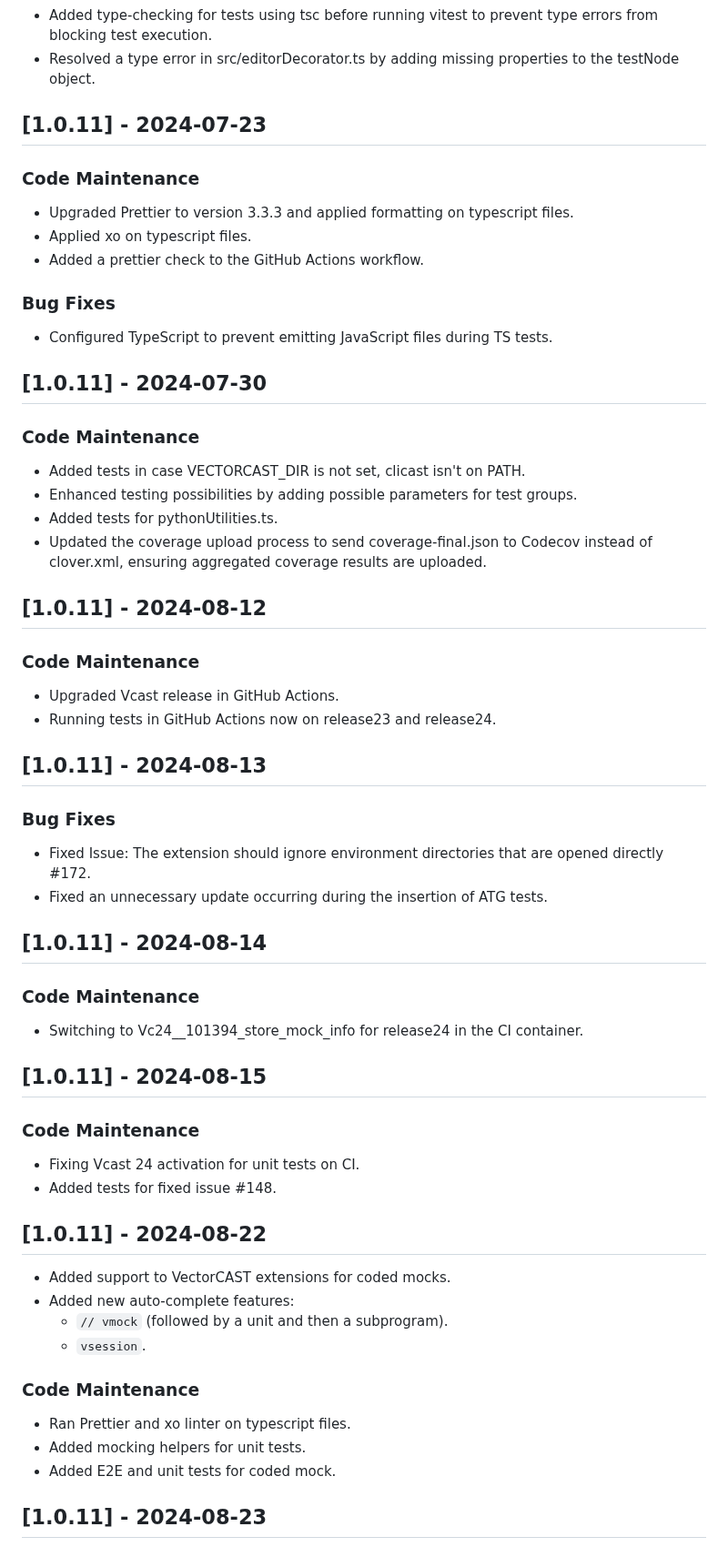
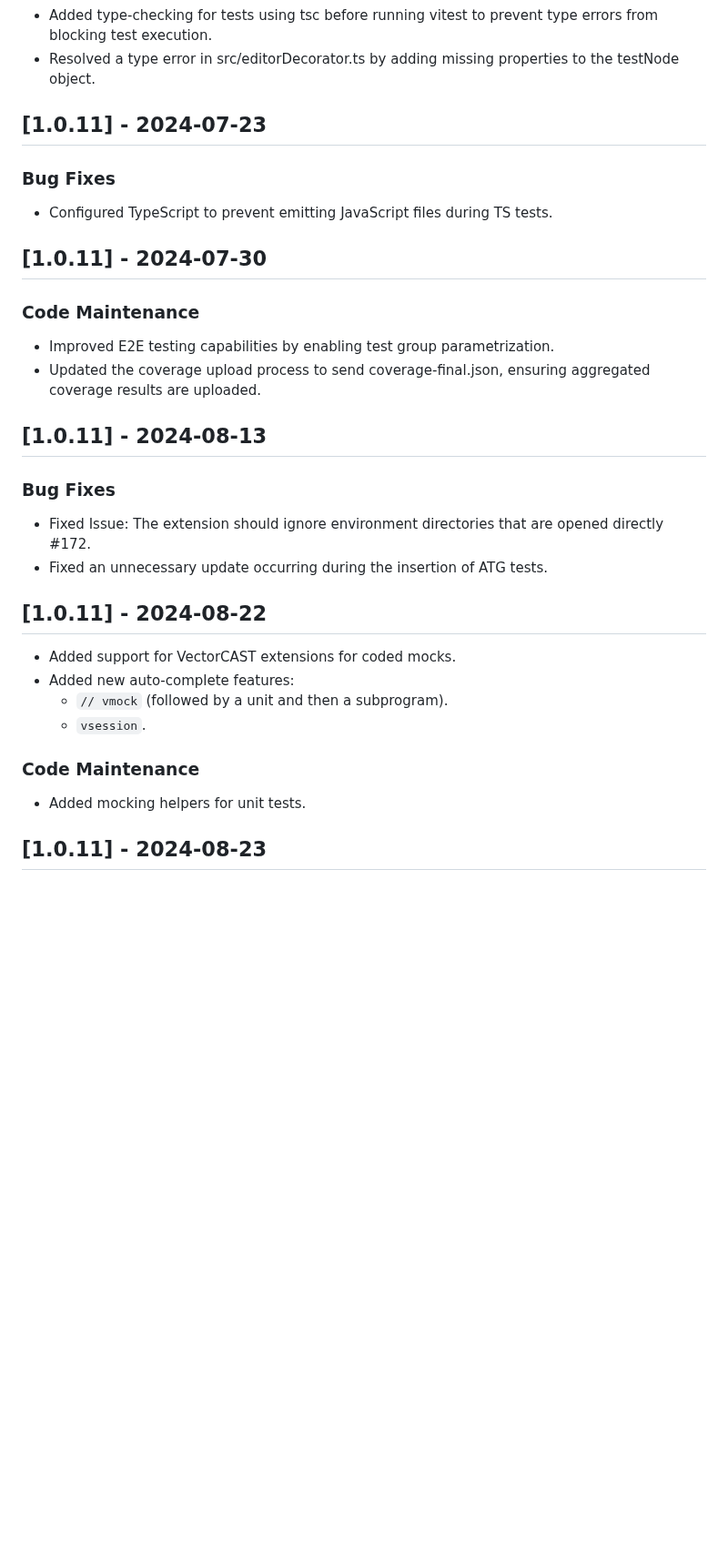
Before and after one commit to vectorgrp/vector-vscode-vcast, a Markdown page: CHANGELOG.md, the part around one of its changes. Shown at 91% size. GitHub-like rendering; blank space fills up the shorter version.

Commit message:
Addressed PR comments & deleted most test related changes.

```diff
--- a/CHANGELOG.md
+++ b/CHANGELOG.md
@@ -158,27 +151,14 @@ This option is new for VectorCAST 23 sp2
 
 ## [1.0.11] - 2024-07-23
 
-### Code Maintenance
-- Upgraded Prettier to version 3.3.3 and applied formatting on typescript files.
-- Applied xo on typescript files.
-- Added a prettier check to the GitHub Actions workflow.
-
 ### Bug Fixes
 - Configured TypeScript to prevent emitting JavaScript files during TS tests.
 
 ## [1.0.11] - 2024-07-30
 
 ### Code Maintenance
-- Added tests in case VECTORCAST_DIR is not set, clicast isn't on PATH.
-- Enhanced testing possibilities by adding possible parameters for test groups.
-- Added tests for pythonUtilities.ts.
-- Updated the coverage upload process to send coverage-final.json to Codecov instead of clover.xml, ensuring aggregated coverage results are uploaded.
-
-## [1.0.11] - 2024-08-12
-
-### Code Maintenance
-- Upgraded Vcast release in GitHub Actions.
-- Running tests in GitHub Actions now on release23 and release24.
+- Improved E2E testing capabilities by enabling test group parametrization.
+- Updated the coverage upload process to send coverage-final.json, ensuring aggregated coverage results are uploaded.
 
 ## [1.0.11] - 2024-08-13
 
@@ -186,30 +166,15 @@ This option is new for VectorCAST 23 sp2
 - Fixed Issue: The extension should ignore environment directories that are opened directly #172.
 - Fixed an unnecessary update occurring during the insertion of ATG tests.
 
-## [1.0.11] - 2024-08-14
-
-### Code Maintenance
-
-- Switching to Vc24__101394_store_mock_info for release24 in the CI container.
-
-## [1.0.11] - 2024-08-15
-
-### Code Maintenance
-
-- Fixing Vcast 24 activation for unit tests on CI.
-- Added tests for fixed issue #148.
-
 ## [1.0.11] - 2024-08-22
 
-- Added support to VectorCAST extensions for coded mocks.
+- Added support for VectorCAST extensions for coded mocks.
 - Added new auto-complete features:
     - `// vmock` (followed by a unit and then a subprogram).
     - `vsession`.
 
 ### Code Maintenance
-- Ran Prettier and xo linter on typescript files.
 - Added mocking helpers for unit tests.
-- Added E2E and unit tests for coded mock.
 
 ## [1.0.11] - 2024-08-23
 
```
Also changed, not shown: other parts of CHANGELOG.md (+3 -15 lines).
